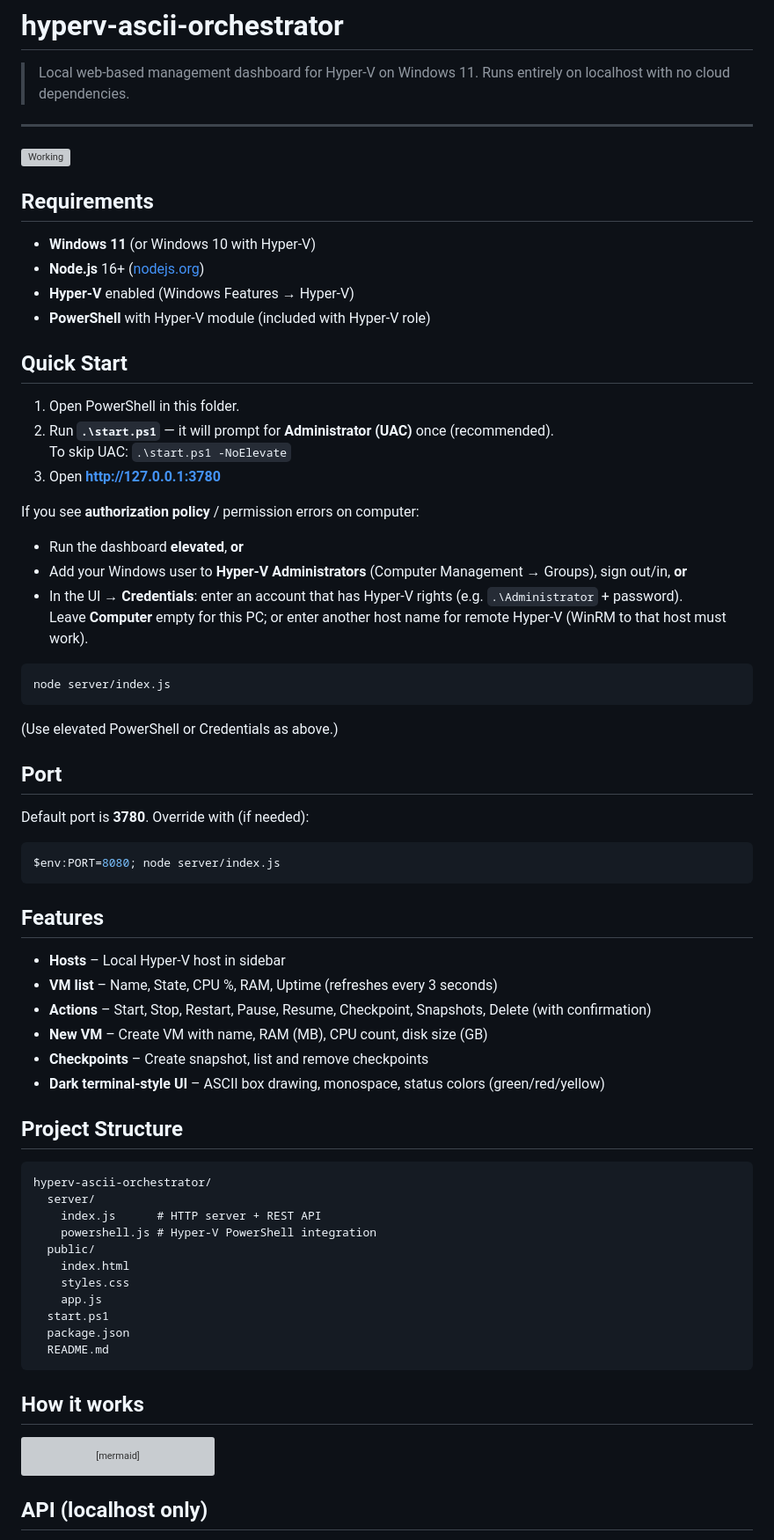
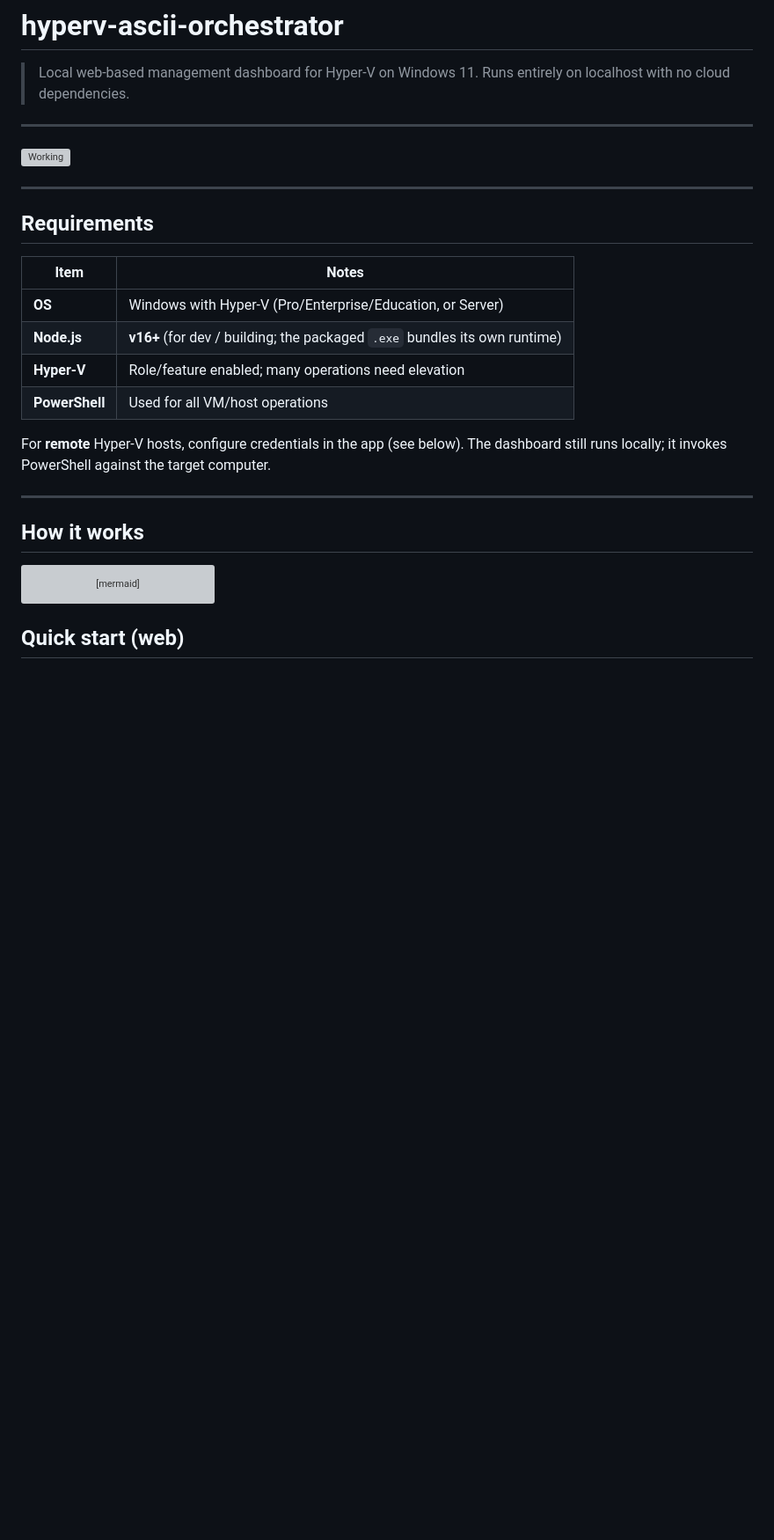
Before and after one commit to icedmoca/hyperv-ascii-orchestrator, a Markdown page: README.md, the part around one of its changes. Shown at 88% size. Rendered like a GitHub page; blank space fills up the shorter version; grey boxes are pictures that could not be loaded.

````diff
--- a/README.md
+++ b/README.md
@@ -6,64 +6,20 @@
 
 ![Working](https://raw.githubusercontent.com/icedmoca/hyperv-ascii-orchestrator/refs/heads/main/recording.gif)
 
+---
+
 ## Requirements
 
-- **Windows 11** (or Windows 10 with Hyper-V)
-- **Node.js** 16+ ([nodejs.org](https://nodejs.org))
-- **Hyper-V** enabled (Windows Features → Hyper-V)
-- **PowerShell** with Hyper-V module (included with Hyper-V role)
+| Item | Notes |
+|------|--------|
+| **OS** | Windows with Hyper-V (Pro/Enterprise/Education, or Server) |
+| **Node.js** | **v16+** (for dev / building; the packaged `.exe` bundles its own runtime) |
+| **Hyper-V** | Role/feature enabled; many operations need elevation |
+| **PowerShell** | Used for all VM/host operations |
 
-## Quick Start
+For **remote** Hyper-V hosts, configure credentials in the app (see below). The dashboard still runs locally; it invokes PowerShell against the target computer.
 
-1. Open PowerShell in this folder.
-2. Run **`.\start.ps1`** — it will prompt for **Administrator (UAC)** once (recommended).
-   To skip UAC: `.\start.ps1 -NoElevate`
-3. Open **http://127.0.0.1:3780**
-
-If you see **authorization policy** / permission errors on computer:
-
-- Run the dashboard **elevated**, **or**
-- Add your Windows user to **Hyper-V Administrators** (Computer Management → Groups), sign out/in, **or**
-- In the UI → **Credentials**: enter an account that has Hyper-V rights (e.g. `.\Administrator` + password).
-  Leave **Computer** empty for this PC; or enter another host name for remote Hyper-V (WinRM to that host must work).
-
-```powershell
-node server/index.js
-```
-(Use elevated PowerShell or Credentials as above.)
-
-## Port
-
-Default port is **3780**. Override with (if needed):
-
-```powershell
-$env:PORT=8080; node server/index.js
-```
-
-## Features
-
-- **Hosts** – Local Hyper-V host in sidebar
-- **VM list** – Name, State, CPU %, RAM, Uptime (refreshes every 3 seconds)
-- **Actions** – Start, Stop, Restart, Pause, Resume, Checkpoint, Snapshots, Delete (with confirmation)
-- **New VM** – Create VM with name, RAM (MB), CPU count, disk size (GB)
-- **Checkpoints** – Create snapshot, list and remove checkpoints
-- **Dark terminal-style UI** – ASCII box drawing, monospace, status colors (green/red/yellow)
-
-## Project Structure
-
-```
-hyperv-ascii-orchestrator/
-  server/
-    index.js      # HTTP server + REST API
-    powershell.js # Hyper-V PowerShell integration
-  public/
-    index.html
-    styles.css
-    app.js
-  start.ps1
-  package.json
-  README.md
-```
+---
 
 ## How it works
 
@@ -80,5 +36,5 @@ flowchart LR
     SYS --> HV --> PS --> API --> UI --> U
 ```
 
-## API (localhost only)
+## Quick start (web)
 
````
Also changed, not shown: other parts of README.md (+179 -12 lines).
